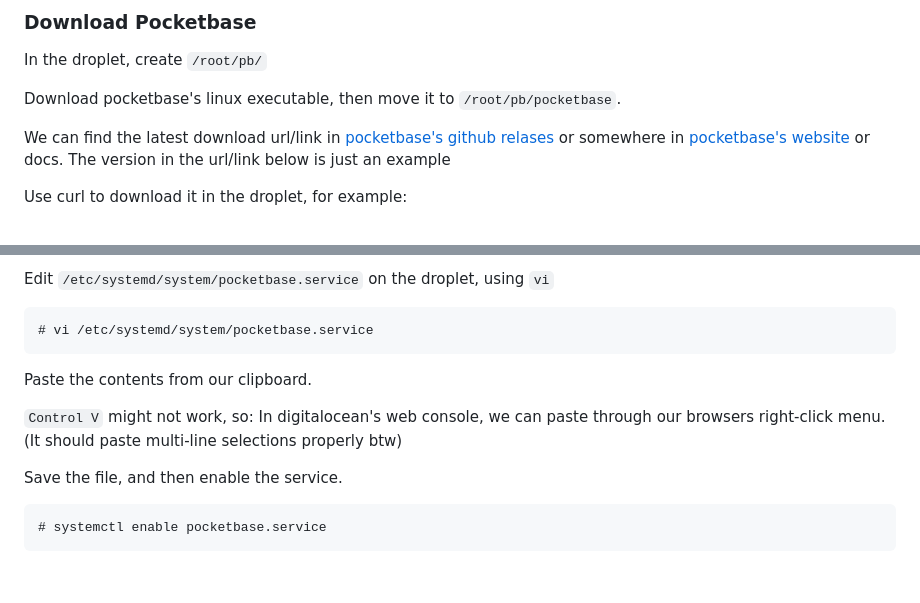
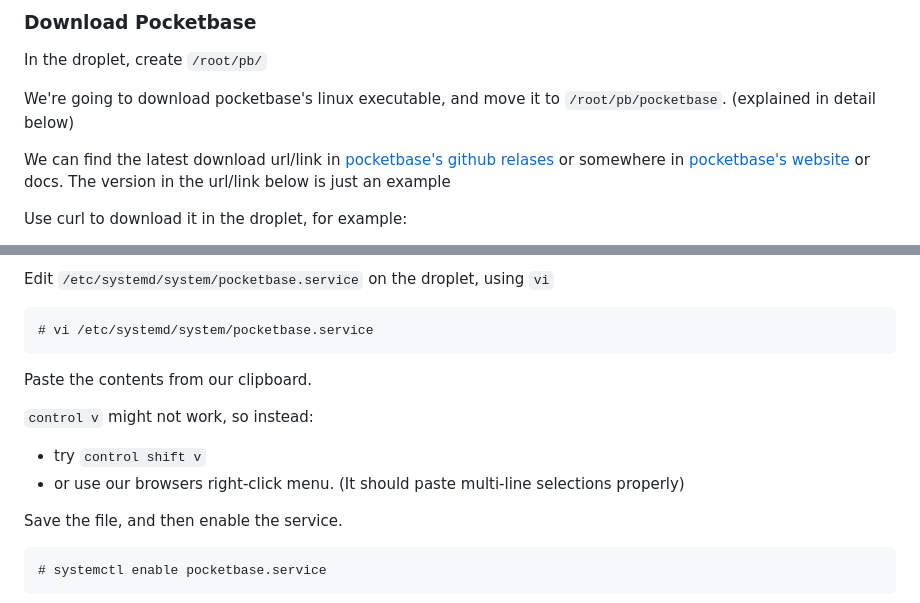
Before and after one commit to ehanahamed/quizfreely, a Markdown page: backend/README.md, 2 parts joined by grey strips. Drawn GitHub-style; blank space fills up the shorter version.

Commit message:
update backend documentation

````diff
--- a/backend/README.md
+++ b/backend/README.md
@@ -38,7 +38,7 @@ Later, when we run pocketbase, it will automatically set up a ssl certificate an
 
 In the droplet, create `/root/pb/`
 
-Download pocketbase's linux executable, then move it to `/root/pb/pocketbase`.
+We're going to download pocketbase's linux executable, and move it to `/root/pb/pocketbase`. (explained in detail below)
 
 We can find the latest download url/link in [pocketbase's github relases](https://github.com/pocketbase/pocketbase/releases) or somewhere in [pocketbase's website](https://pocketbase.io) or docs. The version in the url/link below is just an example
 
@@ -80,7 +80,9 @@ Edit `/etc/systemd/system/pocketbase.service` on the droplet, using `vi`
 
 Paste the contents from our clipboard.
 
-`Control V` might not work, so: In digitalocean's web console, we can paste through our browsers right-click menu. (It should paste multi-line selections properly btw)
+`control v` might not work, so instead:
+  - try `control shift v`
+  - or use our browsers right-click menu. (It should paste multi-line selections properly)
 
 Save the file, and then enable the service.
 ```
````
